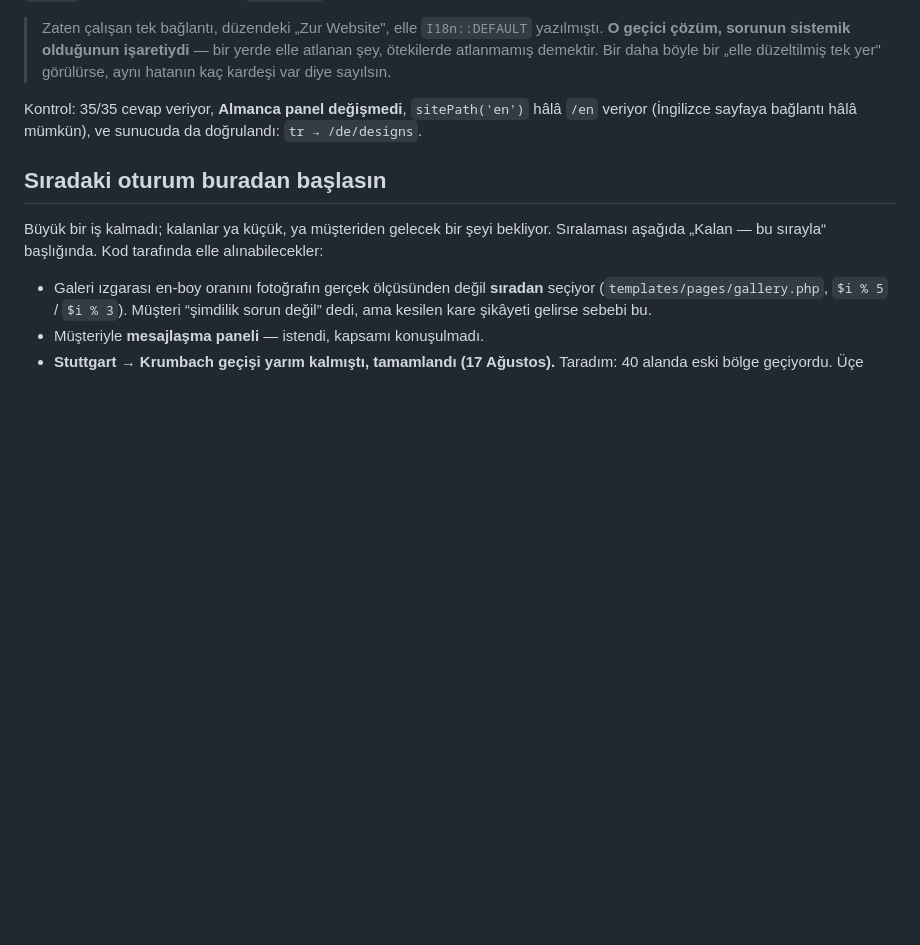
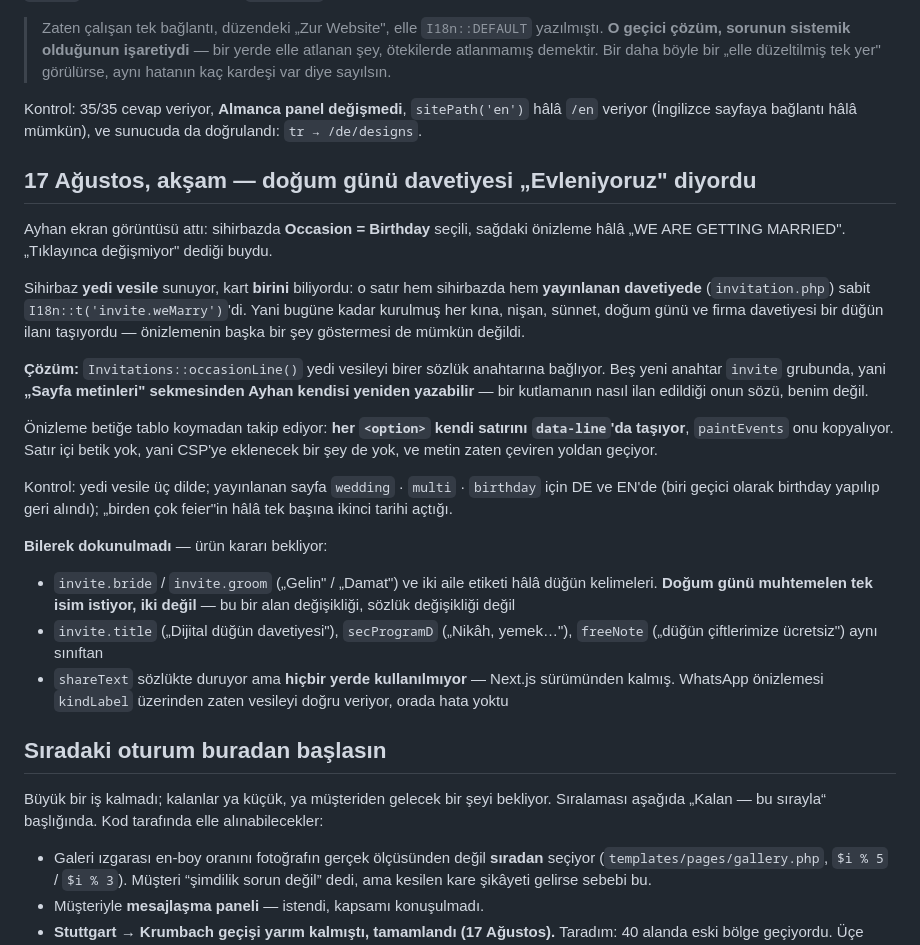
Before and after one commit to Yusufzdmr/atelier-lumiere, a Markdown page: php/DURUM.md, the part around the change. Drawn GitHub-style; blank space fills up the shorter version.

Commit message:
Write down the wedding words that are still there
The fix is recorded with what it did not touch, because that list is the next
decision and not a leftover: bride, groom and the two family labels are still
wedding words, and a birthday probably wants one name field rather than two.
That is a change to the form, not to the dictionary, so it waits for him.

Also noted so nobody hunts it twice: shareText carries the same wedding sentence
but is used nowhere — a leftover from the Next.js version — and the WhatsApp
preview was already correct, it goes through kindLabel.

Co-Authored-By: Claude Opus 5 (1M context) <noreply@anthropic.com>

```diff
--- a/php/DURUM.md
+++ b/php/DURUM.md
@@ -497,6 +497,40 @@ Kontrol: 35/35 cevap veriyor, **Almanca panel değişmedi**, `sitePath('en')`
 hâlâ `/en` veriyor (İngilizce sayfaya bağlantı hâlâ mümkün), ve sunucuda da
 doğrulandı: `tr → /de/designs`.
 
+## 17 Ağustos, akşam — doğum günü davetiyesi „Evleniyoruz" diyordu
+
+Ayhan ekran görüntüsü attı: sihirbazda **Occasion = Birthday** seçili, sağdaki
+önizleme hâlâ „WE ARE GETTING MARRIED". „Tıklayınca değişmiyor" dediği buydu.
+
+Sihirbaz **yedi vesile** sunuyor, kart **birini** biliyordu: o satır hem
+sihirbazda hem **yayınlanan davetiyede** (`invitation.php`) sabit
+`I18n::t('invite.weMarry')`'di. Yani bugüne kadar kurulmuş her kına, nişan,
+sünnet, doğum günü ve firma davetiyesi bir düğün ilanı taşıyordu — önizlemenin
+başka bir şey göstermesi de mümkün değildi.
+
+**Çözüm:** `Invitations::occasionLine()` yedi vesileyi birer sözlük anahtarına
+bağlıyor. Beş yeni anahtar `invite` grubunda, yani **„Sayfa metinleri"
+sekmesinden Ayhan kendisi yeniden yazabilir** — bir kutlamanın nasıl ilan
+edildiği onun sözü, benim değil.
+
+Önizleme betiğe tablo koymadan takip ediyor: **her `<option>` kendi satırını
+`data-line`'da taşıyor**, `paintEvents` onu kopyalıyor. Satır içi betik yok,
+yani CSP'ye eklenecek bir şey de yok, ve metin zaten çeviren yoldan geçiyor.
+
+Kontrol: yedi vesile üç dilde; yayınlanan sayfa `wedding` · `multi` ·
+`birthday` için DE ve EN'de (biri geçici olarak birthday yapılıp geri alındı);
+„birden çok feier"in hâlâ tek başına ikinci tarihi açtığı.
+
+**Bilerek dokunulmadı** — ürün kararı bekliyor:
+- `invite.bride` / `invite.groom` („Gelin" / „Damat") ve iki aile etiketi hâlâ
+  düğün kelimeleri. **Doğum günü muhtemelen tek isim istiyor, iki değil** —
+  bu bir alan değişikliği, sözlük değişikliği değil
+- `invite.title` („Dijital düğün davetiyesi"), `secProgramD` („Nikâh, yemek…"),
+  `freeNote` („düğün çiftlerimize ücretsiz") aynı sınıftan
+- `shareText` sözlükte duruyor ama **hiçbir yerde kullanılmıyor** — Next.js
+  sürümünden kalmış. WhatsApp önizlemesi `kindLabel` üzerinden zaten vesileyi
+  doğru veriyor, orada hata yoktu
+
 ## Sıradaki oturum buradan başlasın
 
 Büyük bir iş kalmadı; kalanlar ya küçük, ya müşteriden gelecek bir şeyi
```
